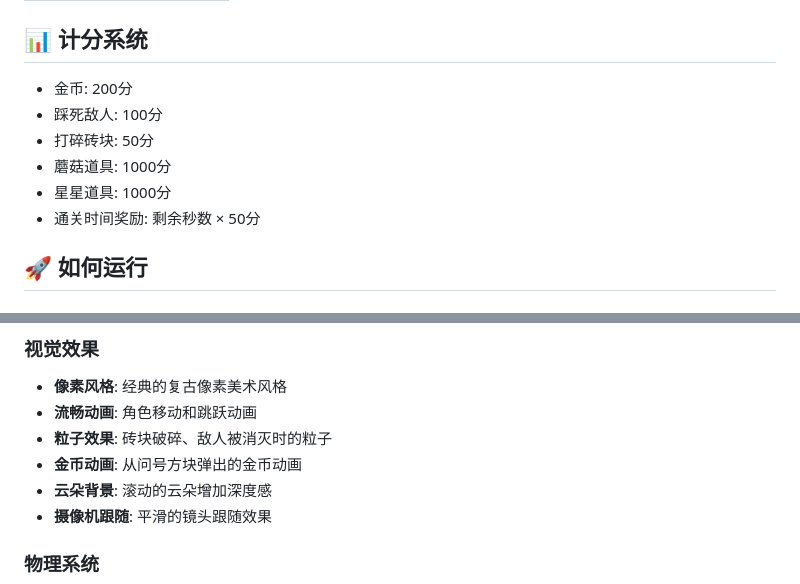
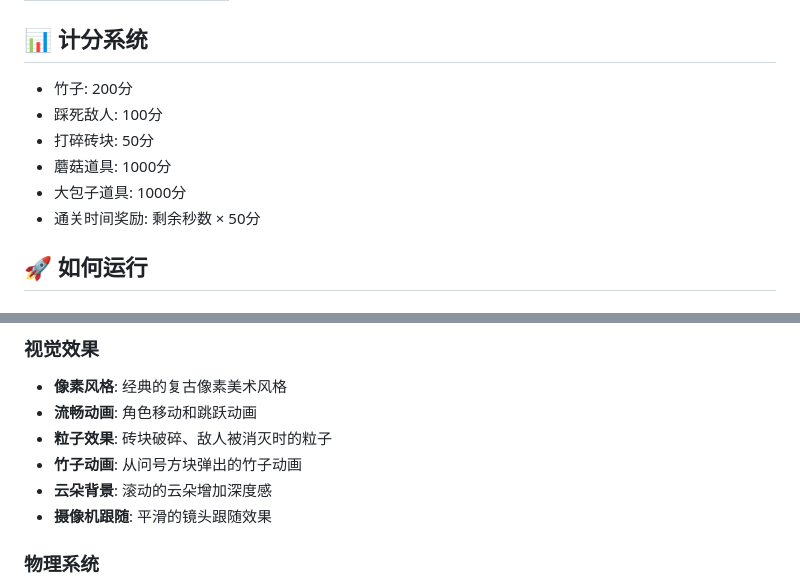
Before and after one commit to liermei/gamepanda, a Markdown page: README.md, 2 parts joined by grey strips. GitHub-like rendering.

```diff
--- a/README.md
+++ b/README.md
@@ -61,11 +61,11 @@
 
 ## 📊 计分系统
 
-- 金币: 200分
+- 竹子: 200分
 - 踩死敌人: 100分
 - 打碎砖块: 50分
 - 蘑菇道具: 1000分
-- 星星道具: 1000分
+- 大包子道具: 1000分
 - 通关时间奖励: 剩余秒数 × 50分
 
 ## 🚀 如何运行
@@ -119,7 +119,7 @@ http-server
 - **像素风格**: 经典的复古像素美术风格
 - **流畅动画**: 角色移动和跳跃动画
 - **粒子效果**: 砖块破碎、敌人被消灭时的粒子
-- **金币动画**: 从问号方块弹出的金币动画
+- **竹子动画**: 从问号方块弹出的竹子动画
 - **云朵背景**: 滚动的云朵增加深度感
 - **摄像机跟随**: 平滑的镜头跟随效果
 
```
Also changed, not shown: other parts of README.md (+16 -16 lines).
